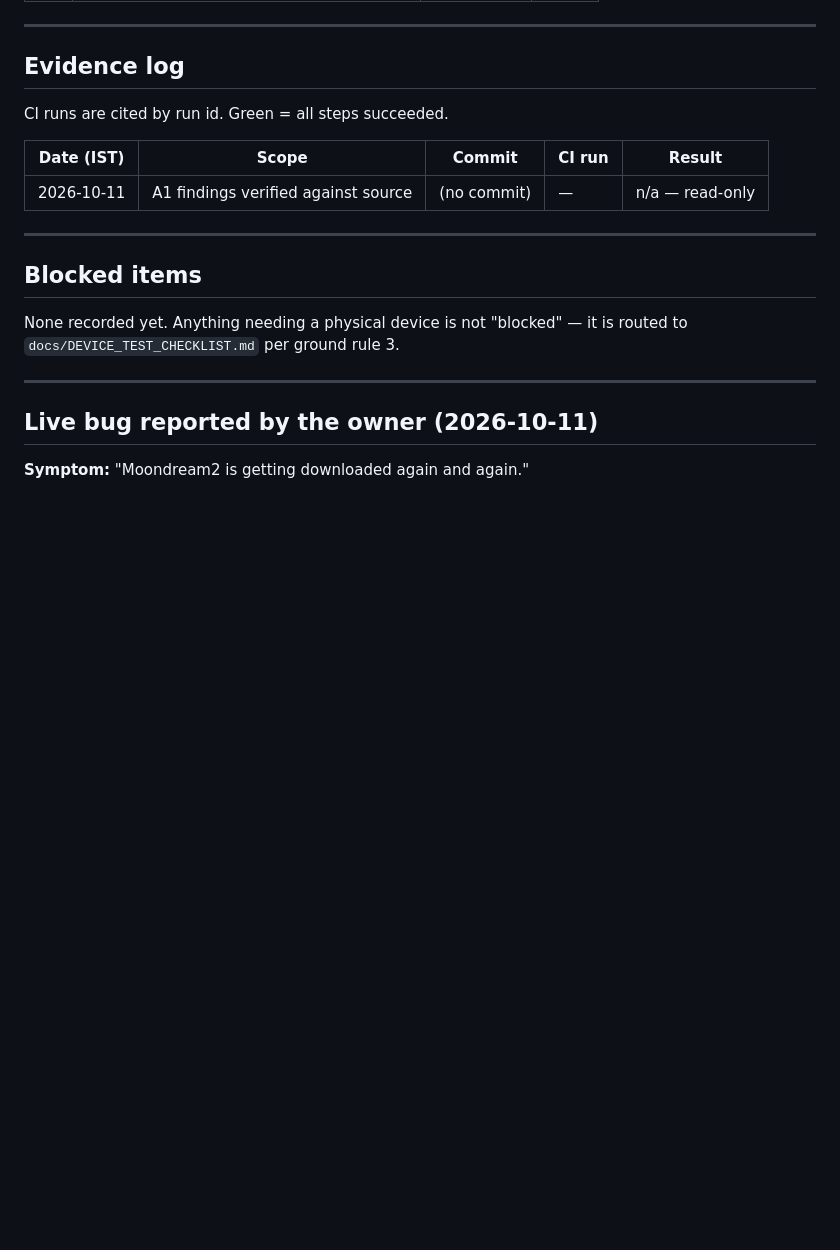
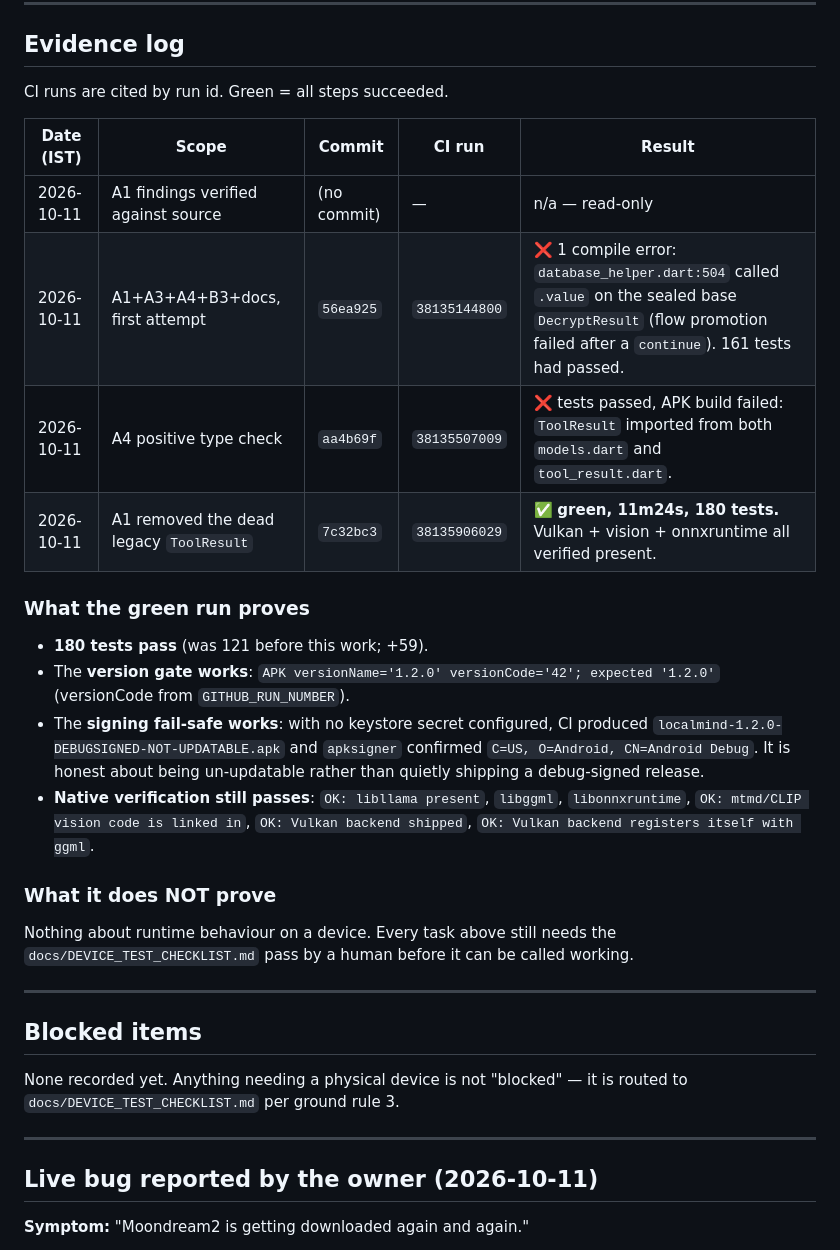
Before and after one commit to skullrex0987-ctrl/Opendotsapk, a Markdown page: docs/AUDIT_PROGRESS.md, the part around one of its changes. Rendered like a GitHub page; blank space fills up the shorter version.

```diff
--- a/docs/AUDIT_PROGRESS.md
+++ b/docs/AUDIT_PROGRESS.md
@@ -99,6 +99,26 @@ CI runs are cited by run id. Green = all steps succeeded.
 | Date (IST) | Scope | Commit | CI run | Result |
 |---|---|---|---|---|
 | 2026-10-11 | A1 findings verified against source | (no commit) | — | n/a — read-only |
+| 2026-10-11 | A1+A3+A4+B3+docs, first attempt | `56ea925` | `38135144800` | ❌ 1 compile error: `database_helper.dart:504` called `.value` on the sealed base `DecryptResult` (flow promotion failed after a `continue`). 161 tests had passed. |
+| 2026-10-11 | A4 positive type check | `aa4b69f` | `38135507009` | ❌ tests passed, APK build failed: `ToolResult` imported from both `models.dart` and `tool_result.dart`. |
+| 2026-10-11 | A1 removed the dead legacy `ToolResult` | `7c32bc3` | `38135906029` | ✅ **green, 11m24s, 180 tests.** Vulkan + vision + onnxruntime all verified present. |
+
+### What the green run proves
+
+- **180 tests pass** (was 121 before this work; +59).
+- The **version gate works**: `APK versionName='1.2.0' versionCode='42'; expected '1.2.0'` (versionCode from `GITHUB_RUN_NUMBER`).
+- The **signing fail-safe works**: with no keystore secret configured, CI produced
+  `localmind-1.2.0-DEBUGSIGNED-NOT-UPDATABLE.apk` and `apksigner` confirmed
+  `C=US, O=Android, CN=Android Debug`. It is honest about being un-updatable
+  rather than quietly shipping a debug-signed release.
+- **Native verification still passes**: `OK: libllama present`, `libggml`,
+  `libonnxruntime`, `OK: mtmd/CLIP vision code is linked in`,
+  `OK: Vulkan backend shipped`, `OK: Vulkan backend registers itself with ggml`.
+
+### What it does NOT prove
+
+Nothing about runtime behaviour on a device. Every task above still needs the
+`docs/DEVICE_TEST_CHECKLIST.md` pass by a human before it can be called working.
 
 ---
 
```
Also changed, not shown: other parts of docs/AUDIT_PROGRESS.md (+15 -15 lines), docs/DEVICE_TEST_CHECKLIST.md (added, +119 -0 lines).
